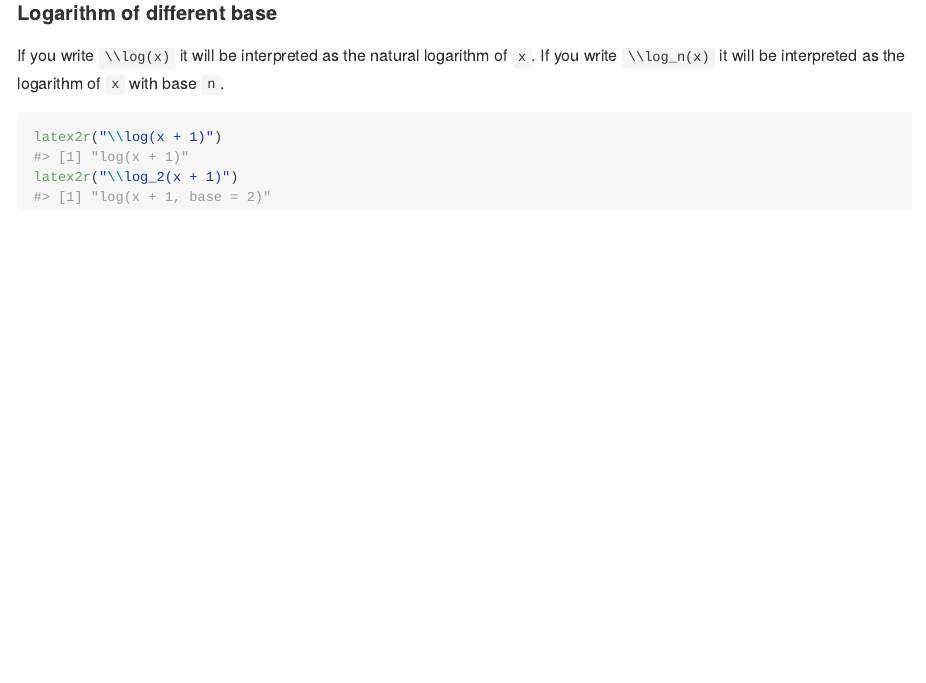
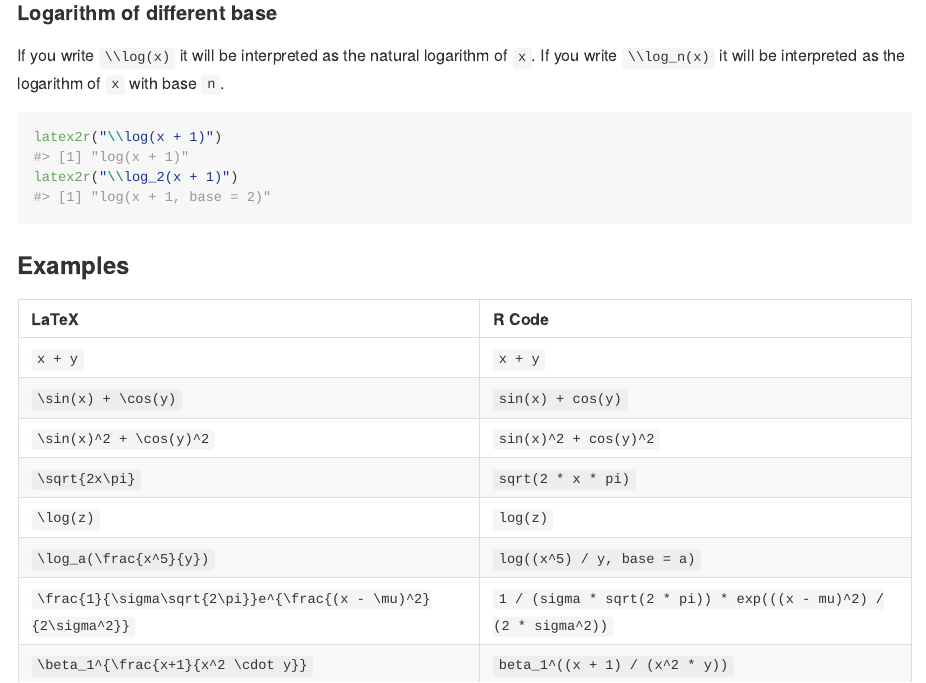
Before and after one commit to tomicapretto/latex2r, an R Markdown document (README.Rmd): the page in a window 1100 px wide, from 3120 px down. The pictures show the output file README.md that the author committed with the source, drawn offline in the style of GitHub.

Commit message:
Some fixes and update README
* Implicit multiplication wasn't enabled after FRAC
* Added some example translations to README

````diff
--- a/README.Rmd
+++ b/README.Rmd
@@ -154,3 +154,28 @@ If you write `\\log_n(x)` it will be interpreted as the logarithm of `x` with ba
 latex2r("\\log(x + 1)")
 latex2r("\\log_2(x + 1)")
 ```
+
+### Examples
+
+```{r echo=FALSE, eval=FALSE}
+examples = c("x + y", "\\sin(x) + \\cos(y)", "\\sin(x)^2 + \\cos(y)^2",
+             "\\sqrt{2x\\pi}", "\\log(z)", "\\log_a(\\frac{x^5}{y})",
+             "\\frac{1}{\\sigma\\sqrt{2\\pi}}e^{\\frac{(x - \\mu)^2}{2\\sigma^2}}",
+             "\\beta_1^{\\frac{x+1}{x^2 \\cdot y}}")
+examples_r = unname(vapply(examples, latex2r, character(1)))
+data = data.frame(
+  `LaTeX` = examples, `R Code` = examples_r
+)
+knitr::kable(data)
+```
+
+|LaTeX                                                          |R Code                                                           |
+|:--------------------------------------------------------------|:----------------------------------------------------------------|
+|`x + y`                                                        |`x + y`                                                          |
+|`\sin(x) + \cos(y)`                                            |`sin(x) + cos(y)`                                                |
+|`\sin(x)^2 + \cos(y)^2 `                                       |`sin(x)^2 + cos(y)^2 `                                           |
+|`\sqrt{2x\pi} `                                                |`sqrt(2 * x * pi) `                                              |
+|`\log(z)`                                                      |`log(z)`                                                         |
+|`\log_a(\frac{x^5}{y})`                                        |`log((x^5) / y, base = a) `                                      |
+|`\frac{1}{\sigma\sqrt{2\pi}}e^{\frac{(x - \mu)^2}{2\sigma^2}}` |`1 / (sigma * sqrt(2 * pi)) * exp(((x - mu)^2) / (2 * sigma^2))` |
+|`\beta_1^{\frac{x+1}{x^2 \cdot y}}`                            |`beta_1^((x + 1) / (x^2 * y))`                                   |
````
Also changed, not shown: NEWS.md (+1 -0 lines), R/Parser.R (+6 -1 lines), README.md.
